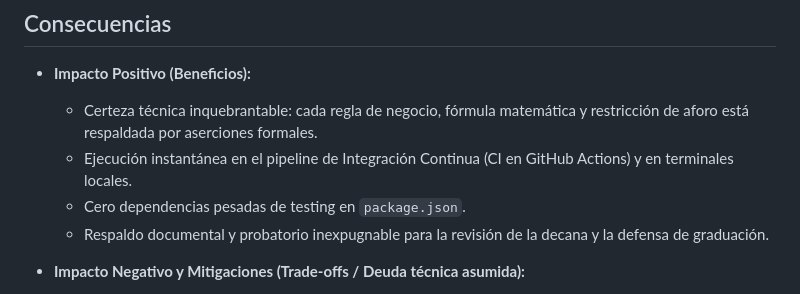
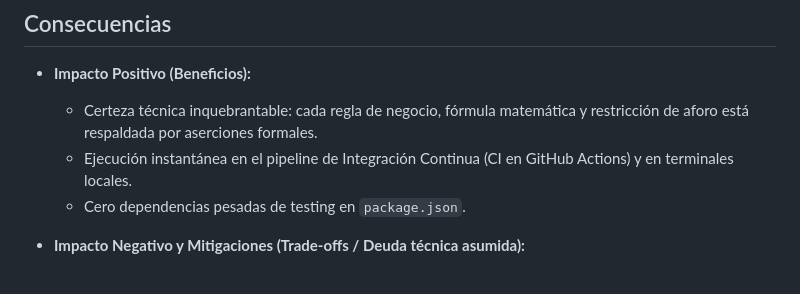
Before and after one commit to L00MYY/ChocoMapaSV, a Markdown page: docs/ADR/ADR-025 - Refactorizacion de Pruebas hacia Modelos Puros con Aserciones Reales (JUL-61).md, the part around the change. Drawn GitHub-style.

```diff
--- a/docs/ADR/ADR-025 - Refactorizacion de Pruebas hacia Modelos Puros con Aserciones Reales (JUL-61).md
+++ b/docs/ADR/ADR-025 - Refactorizacion de Pruebas hacia Modelos Puros con Aserciones Reales (JUL-61).md
@@ -34,7 +34,6 @@ Se decide ejecutar una reingeniería profunda del subsistema de pruebas (Jira JU
   * Certeza técnica inquebrantable: cada regla de negocio, fórmula matemática y restricción de aforo está respaldada por aserciones formales.
   * Ejecución instantánea en el pipeline de Integración Continua (CI en GitHub Actions) y en terminales locales.
   * Cero dependencias pesadas de testing en `package.json`.
-  * Respaldo documental y probatorio inexpugnable para la revisión de la decana y la defensa de graduación.
 
 * **Impacto Negativo y Mitigaciones (Trade-offs / Deuda técnica asumida):**
   * *Complejidad para testear vistas que manipulan directamente el DOM del navegador.*
```
Also changed, not shown: docs/ADR/ADR-032 - Gobernanza de Tipado Documental mediante JSDoc en Lugar de TypeScript.md (+1 -2 lines), docs/ADR/ADR-036 - Estructuracion de Repositorio por Capas Tecnicas (Package-by-Layer) y Arquitectura Multi-Pagina.md (added, +150 -0 lines).
